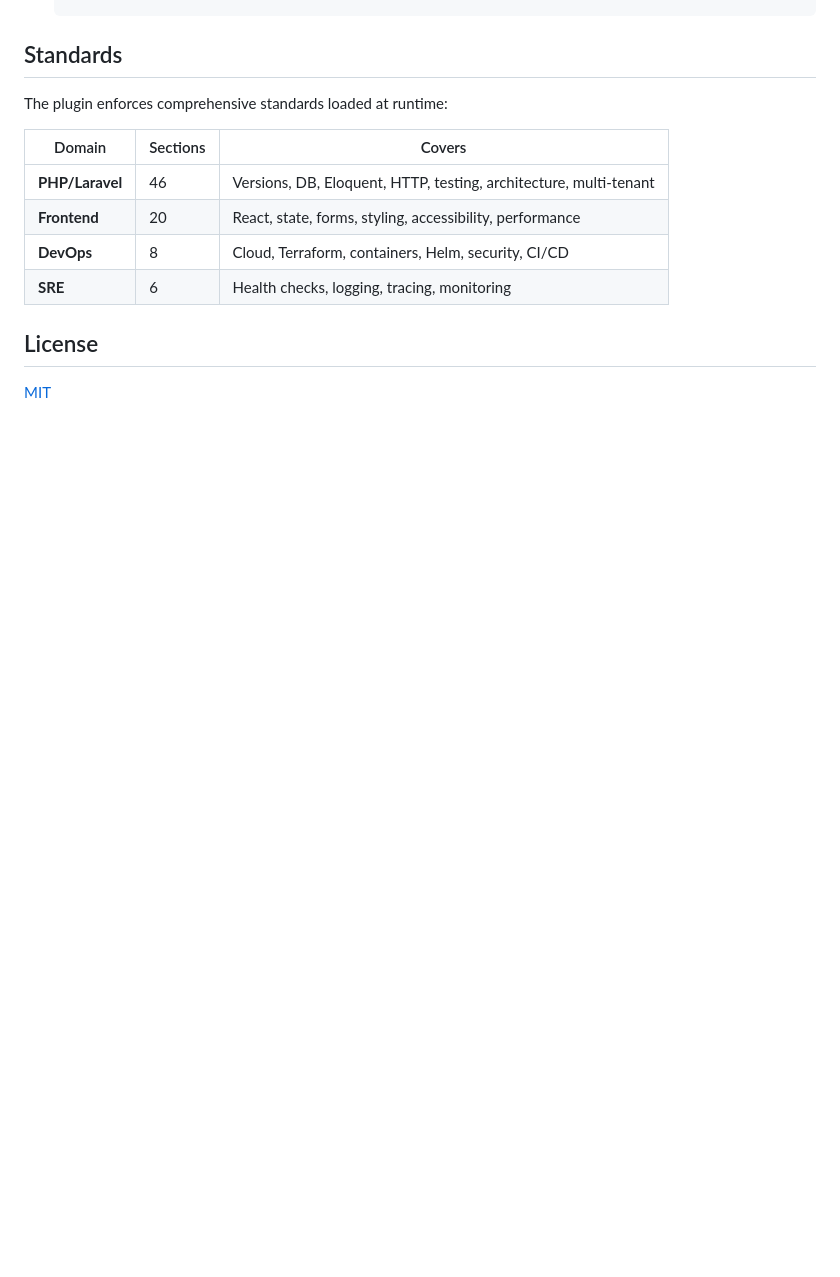
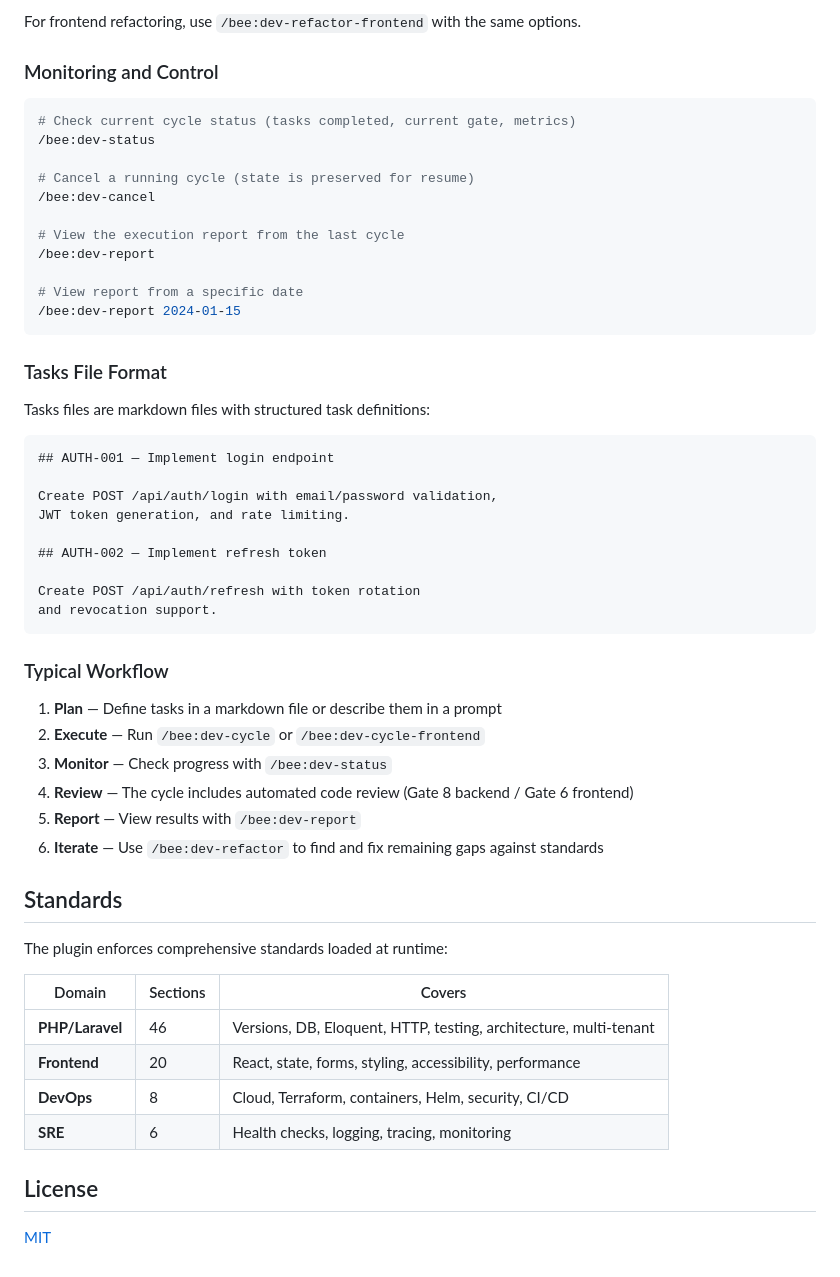
Before and after one commit to luanrodrigues/ia-frmwrk, a Markdown page: README.md, the part around one of its changes. Rendered like a GitHub page; blank space fills up the shorter version.

````diff
--- a/README.md
+++ b/README.md
@@ -120,3 +190,45 @@ bee-dev-team/
+For frontend refactoring, use `/bee:dev-refactor-frontend` with the same options.
+
+### Monitoring and Control
+
+```bash
+# Check current cycle status (tasks completed, current gate, metrics)
+/bee:dev-status
+
+# Cancel a running cycle (state is preserved for resume)
+/bee:dev-cancel
+
+# View the execution report from the last cycle
+/bee:dev-report
+
+# View report from a specific date
+/bee:dev-report 2024-01-15
+```
+
+### Tasks File Format
+
+Tasks files are markdown files with structured task definitions:
+
+```markdown
+## AUTH-001 — Implement login endpoint
+
+Create POST /api/auth/login with email/password validation,
+JWT token generation, and rate limiting.
+
+## AUTH-002 — Implement refresh token
+
+Create POST /api/auth/refresh with token rotation
+and revocation support.
+```
+
+### Typical Workflow
+
+1. **Plan** — Define tasks in a markdown file or describe them in a prompt
+2. **Execute** — Run `/bee:dev-cycle` or `/bee:dev-cycle-frontend`
+3. **Monitor** — Check progress with `/bee:dev-status`
+4. **Review** — The cycle includes automated code review (Gate 8 backend / Gate 6 frontend)
+5. **Report** — View results with `/bee:dev-report`
+6. **Iterate** — Use `/bee:dev-refactor` to find and fix remaining gaps against standards
 
 ## Standards
 
````
Also changed, not shown: other parts of README.md (+71 -1 lines).
